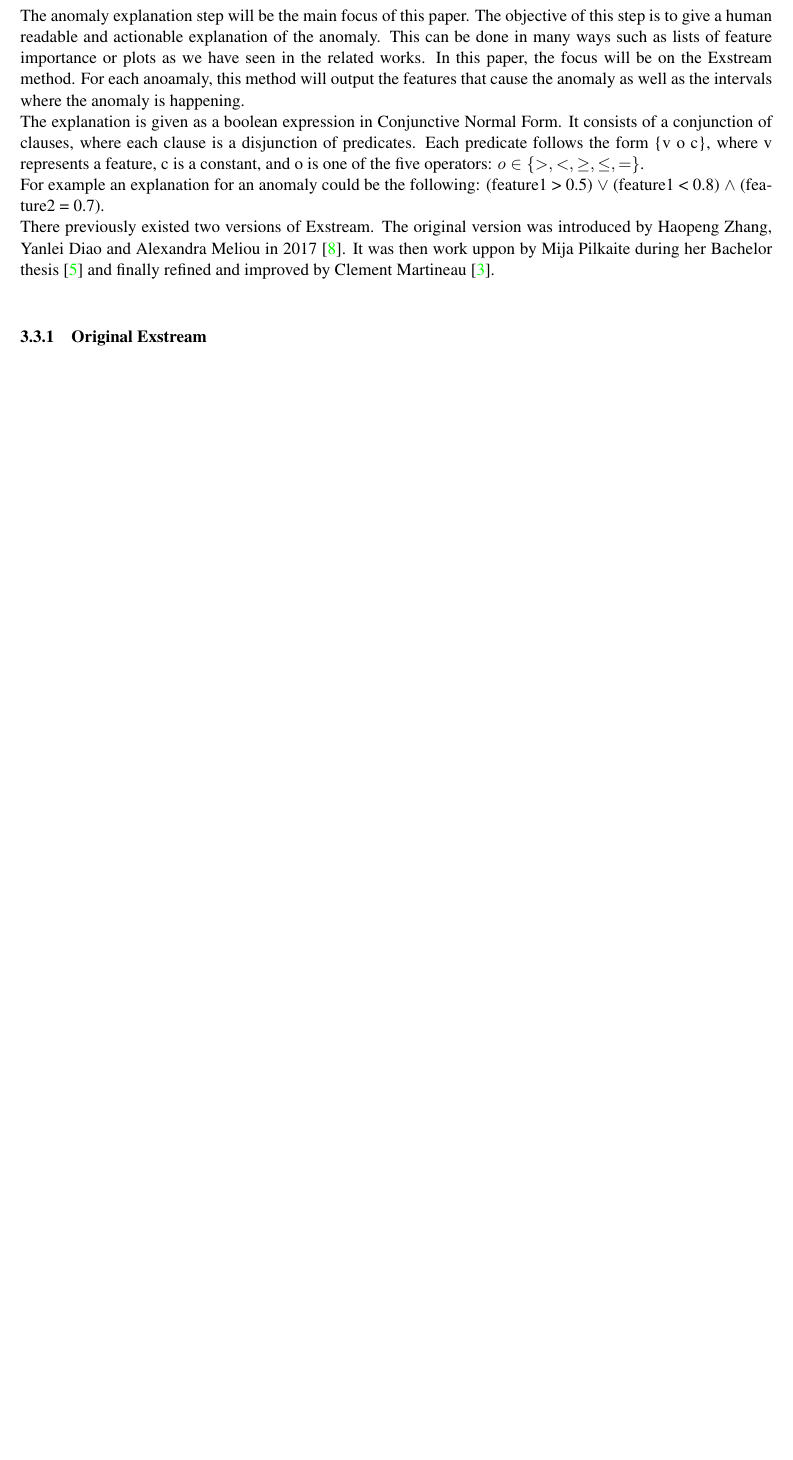
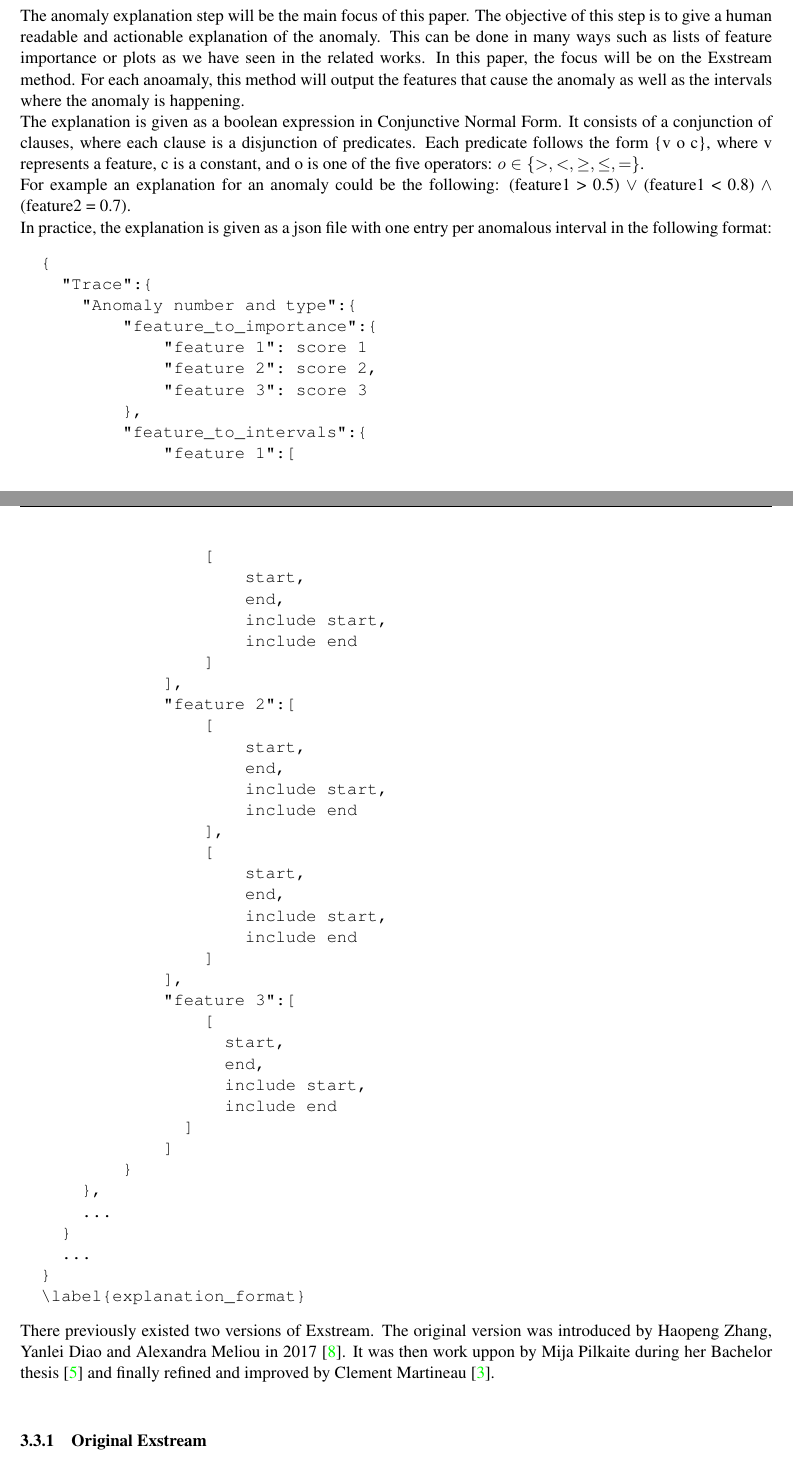
Before and after one commit to Remix375/Bachelor-Thesis, a LaTeX document (main.tex): part of page 5 of 18 before the commit and two parts of pages 5 and 6 of 20 after it, the two joined at a grey line, cut so that both start at the same text, the shorter picture padded with empty space. Compiled offline with pdfLaTeX.

Commit message:
plot explanation 95 5 1

```diff
--- a/main.tex
+++ b/main.tex
@@ -179,6 +179,55 @@
 The anomaly explanation step will be the main focus of this paper. The objective of this step is to give a human readable and actionable explanation of the anomaly. This can be done in many ways such as lists of feature importance or plots as we have seen in the related works. In this paper, the focus will be on the Exstream method. For each anoamaly, this method will output the features that cause the anomaly as well as the intervals where the anomaly is happening.\\
 The explanation is given as a boolean expression in Conjunctive Normal Form. It consists of a conjunction of clauses, where each clause is a disjunction of predicates. Each predicate follows the form \{v o c\}, where v represents a feature, c is a constant, and o is one of the five operators: $o\in\{>, <, \geq, \leq, =\}$.\\
 For example an explanation for an anomaly could be the following: (feature1 > 0.5) $\lor$ (feature1 < 0.8) $\land$ (feature2 = 0.7).\\
+In practice, the explanation is given as a json file with one entry per anomalous interval in the following format:
+\begin{verbatim}
+  {
+    "Trace":{
+      "Anomaly number and type":{
+          "feature_to_importance":{
+              "feature 1": score 1
+              "feature 2": score 2,
+              "feature 3": score 3
+          },
+          "feature_to_intervals":{
+              "feature 1":[
+                  [
+                      start,
+                      end,
+                      include start,
+                      include end
+                  ]
+              ],
+              "feature 2":[
+                  [
+                      start,
+                      end,
+                      include start,
+                      include end
+                  ],
+                  [
+                      start,
+                      end,
+                      include start,
+                      include end
+                  ]
+              ],
+              "feature 3":[
+                  [
+                    start,
+                    end,
+                    include start,
+                    include end
+                ]
+              ]
+          }
+      },
+      ...
+    }
+    ...
+  }
+  \label{explanation_format}
+\end{verbatim}
 There previously existed two versions of Exstream. The original version was introduced by Haopeng Zhang, Yanlei Diao and Alexandra Meliou  in 2017 \cite{Exstream}. It was then work uppon by Mija Pilkaite during her Bachelor thesis \cite{MijaExstream} and finally refined and improved by Clement Martineau \cite{ClementExstream}.\\
 \subsubsection{Original Exstream}
 \begin{figure}[h]
```
Also changed, not shown: images/ex_remove5.png (added), images/ex_remove52.png (added), images/ex_remove5bad.png (added), main.pdf, main.tex (35 more changed lines).
